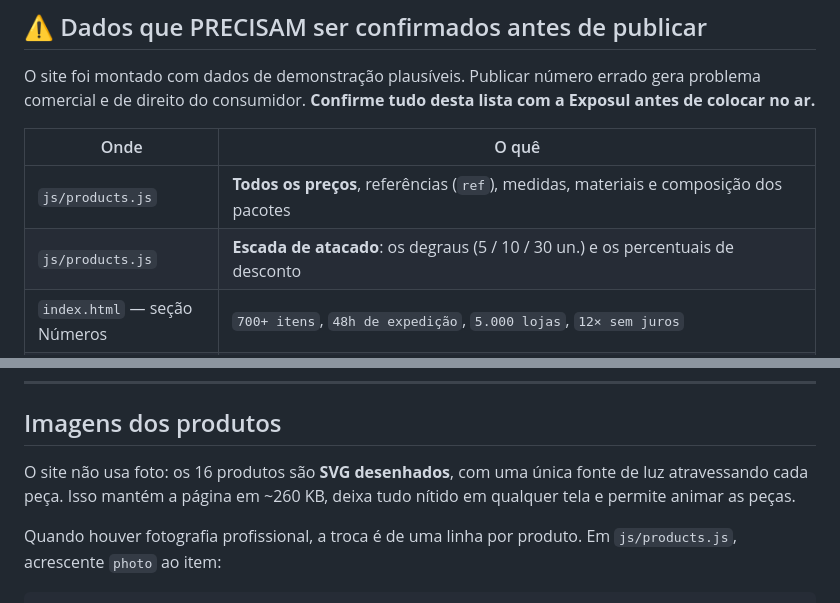
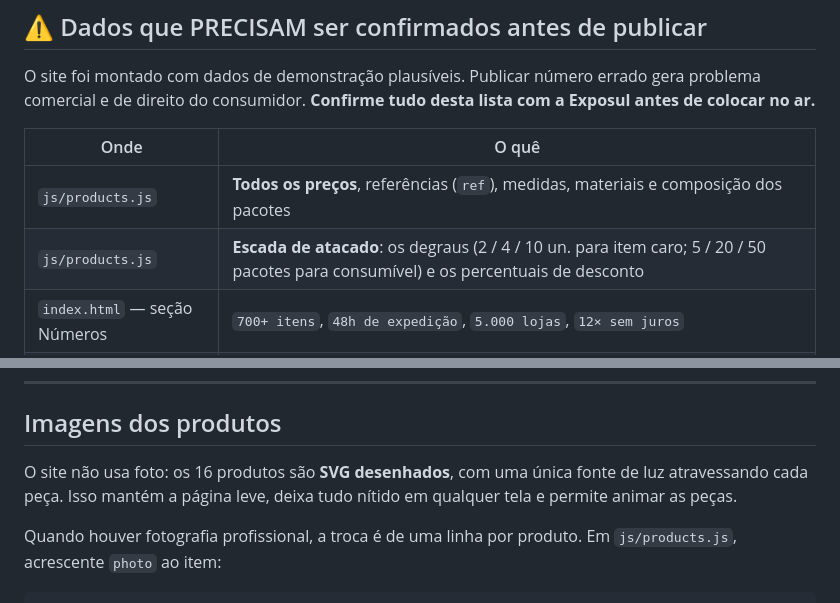
Before and after one commit to Lipeem/in01, a Markdown page: README.md, 2 parts joined by grey strips. Drawn GitHub-style.

Commit message:
Corrige dois números defasados no README
Os degraus da escada e o peso da página tinham mudado nas rodadas
seguintes e a documentação ficou para trás.

Co-Authored-By: Claude Opus 5 <noreply@anthropic.com>
Claude-Session: https://claude.ai/code/session_01B6LmdpYXgHezDbdX1jaevu

```diff
--- a/README.md
+++ b/README.md
@@ -52,7 +52,7 @@ desta lista com a Exposul antes de colocar no ar.**
 | Onde | O quê |
 |---|---|
 | `js/products.js` | **Todos os preços**, referências (`ref`), medidas, materiais e composição dos pacotes |
-| `js/products.js` | **Escada de atacado**: os degraus (5 / 10 / 30 un.) e os percentuais de desconto |
+| `js/products.js` | **Escada de atacado**: os degraus (2 / 4 / 10 un. para item caro; 5 / 20 / 50 pacotes para consumível) e os percentuais de desconto |
 | `index.html` — seção Números | `700+ itens`, `48h de expedição`, `5.000 lojas`, `12× sem juros` |
 | `index.html` — Showroom | Horário de atendimento |
 | `index.html` — Manifesto | "começa na segunda peça — no quinto pacote, em cabides e ganchos" |
@@ -86,7 +86,7 @@ O rodapé exibe "Protótipo de demonstração — preços e prazos ilustrativos"
 ## Imagens dos produtos
 
 O site não usa foto: os 16 produtos são **SVG desenhados**, com uma única
-fonte de luz atravessando cada peça. Isso mantém a página em ~260 KB, deixa
+fonte de luz atravessando cada peça. Isso mantém a página leve, deixa
 tudo nítido em qualquer tela e permite animar as peças.
 
 Quando houver fotografia profissional, a troca é de uma linha por produto.
```
